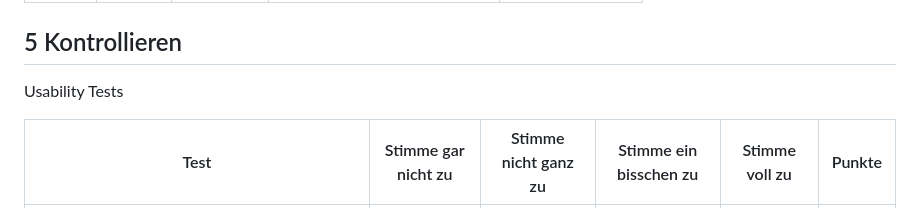
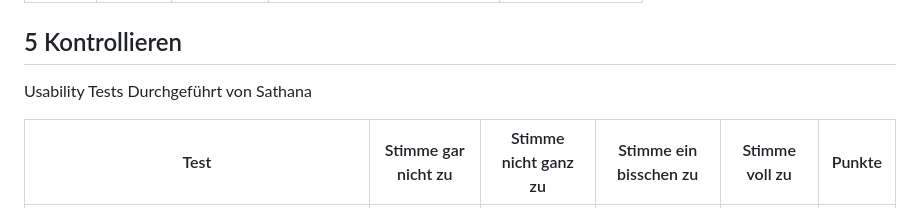
Before and after one commit to HeliumxD/ILA_0110, a Markdown page: README.md, the part around the change. Drawn GitHub-style.

```diff
--- a/README.md
+++ b/README.md
@@ -90,6 +90,7 @@ Portfolio Webseite über mich
 ## 5 Kontrollieren
 
 Usability Tests
+Durchgeführt von Sathana
 
 | Test | Stimme gar nicht zu | Stimme nicht ganz zu | Stimme ein bisschen zu | Stimme voll zu | Punkte |
 | - | - | - | - | - | - |
```
